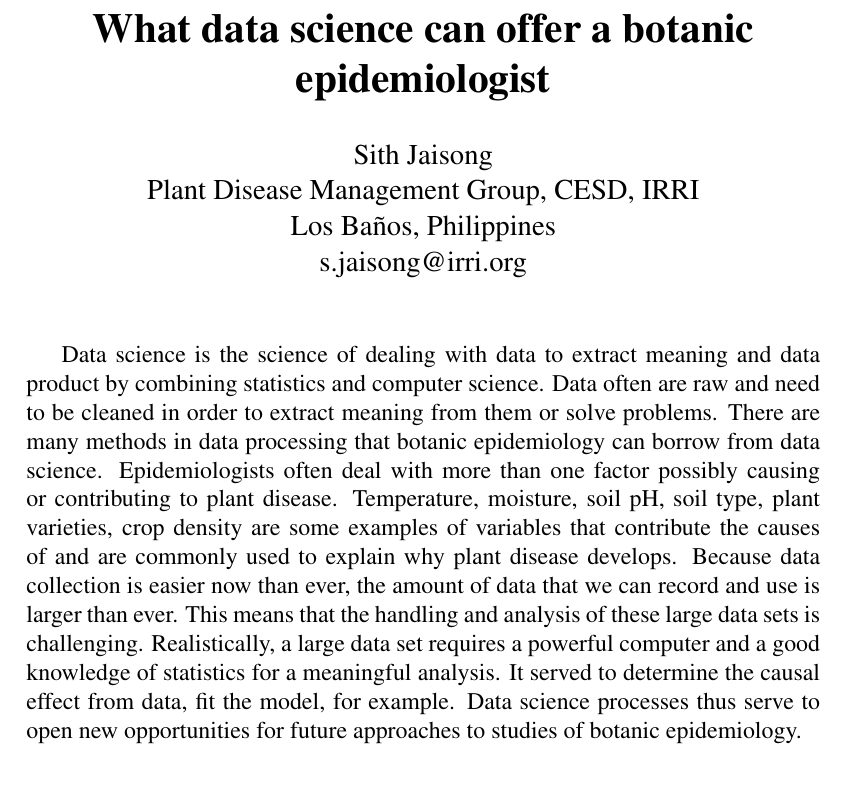
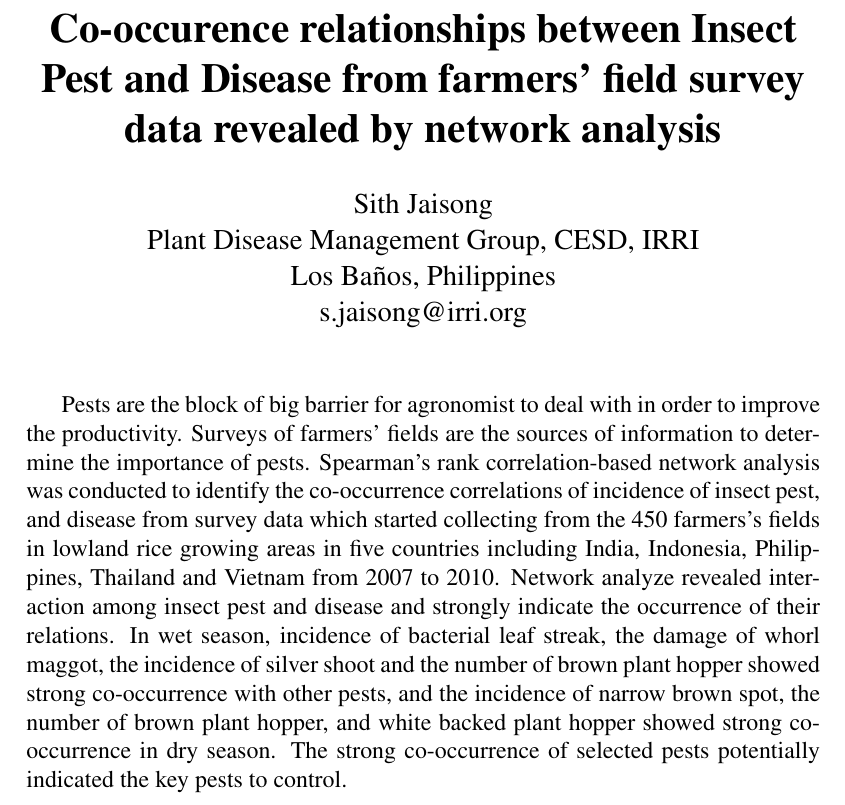
Before and after one commit to sithjaisong/seminar2015, a LaTeX document (seminar2015.tex): part of the page, cut at the place of the change. Compiled offline with pdfLaTeX.

Commit message:
new topic

```diff
--- a/seminar2015.tex
+++ b/seminar2015.tex
@@ -11,7 +11,7 @@
 \begin{document}
 \thispagestyle{empty}
 
-\title{\textbf{What data science can offer a botanic epidemiologist}}
+\title{\textbf{Co-occurence relationships between Insect Pest and Disease from farmers' field survey data  revealed by network analysis}}
 \author{Sith Jaisong \\
 Plant Disease Management Group, CESD, IRRI\\ Los Ba\~{n}os, Philippines\\
 s.jaisong@irri.org}
@@ -42,21 +42,6 @@ s.jaisong@irri.org}
 %Didymella bryoniae, the fungus that causes gummy stem blight, survives between crops in cucurbit debris. A pesticide that eliminates the fungus from infested debris would reduce initial inoculum for subsequent crops planted in infested fields. Naturally infected, 5-cm muskmelon vine sections were sprayed with field-equivalent rates of three herbicides, four fungicides, six salts, three botanical extracts, or three organic pesticides. After 3 days, vine sections were cut into 1-cm pieces and cultured on 1/4 PDA plus antibiotics. Each pesticide was tested 2 to 4 times with 10 to 20 vine sections per treatment. Chlorothalonil, mancozeb, sodium bisulfite, and pyraclostrobin + boscalid (Pristine) consistently reduced recovery of D. bryoniae to an average of 63, 57, 41, and 8% of vine pieces, respectively, compared to a water-treated control (99%). The other pesticides did not significantly reduce recovery of the fungus. Using Pristine to treat debris at the end of the season is not advisable, because of the risk of resistance to this fungicide. However, a non-specific material, such as a broad-spectrum fungicide or a salt, could be used to reduce the amount of surviving inoculum.
 
 
-% Further comments on the abstract
-% No citations in abstracts
-% No figures in abstracts
+Pests are the block of  big barrier for agronomist to deal with in order to improve the productivity.  Surveys of farmers' fields are the sources of information to determine the importance of pests. Spearman's rank correlation-based network analysis was conducted to identify the co-occurrence correlations of incidence of insect pest, and disease from survey data which started collecting from the 450 farmers's fields in lowland rice growing areas in five countries including India, Indonesia, Philippines, Thailand and Vietnam from 2007 to 2010.  Network analyze revealed interaction among insect pest and disease and strongly indicate the occurrence of their relations. In wet season,  incidence of bacterial leaf streak, the damage of whorl maggot,  the incidence of silver shoot and the number of brown plant hopper showed strong co-occurrence with other pests, and the incidence of narrow brown spot, the number of brown plant hopper, and white backed plant  hopper  showed strong co-occurrence in dry season. The strong co-occurrence of selected pests potentially indicated the key pests to control.
 
-% What is "data science"? That would be the best first sentence or two to orient us.
-% Your last five sentences really need to be part of the whole abstract. Integrate the processes don't separate Data Science and epidemiology here. Illustrate the frameworks in tandem, don't make them two parts. The way it reads now, it's redundant.
-
-Data science is the science of dealing with data to extract meaning and data product by combining statistics and computer science. Data often are raw and need to be cleaned in order to extract meaning from them or solve problems. There are many methods in data processing that botanic epidemiology can borrow from data science. Epidemiologists often deal with more than one factor possibly causing or contributing to plant disease. Temperature, moisture, soil pH, soil type, plant varieties, crop density are some examples of variables that contribute the causes of and are commonly used to explain why plant disease develops. Because data collection is easier now than ever, the amount of data that we can record and use is larger than ever. This means that the handling and analysis of these large data sets is challenging. Realistically, a large data set requires a powerful computer and a good knowledge of statistics for a meaningful analysis. It served to determine the causal effect from data, fit the model, for example. Data science processes thus serve to open new opportunities for future approaches to studies of botanic epidemiology.
-
-%\begin{figure}[h!]
-%%uncomment next line to include a graphic file
-%\centerline{\includegraphics[width=8cm]{Figure2-2}}
-%%and comment out next line
-%%\centerline{\framebox[6cm]{\rule{0cm}{3.5cm} figure example}}
-%\caption{Data science process \cite{schutt2013doing}}
-%\label{fig1}
-%\end{figure}
 \end{document}
```
Also changed, not shown: seminar2015.pdf, 2 other files.
